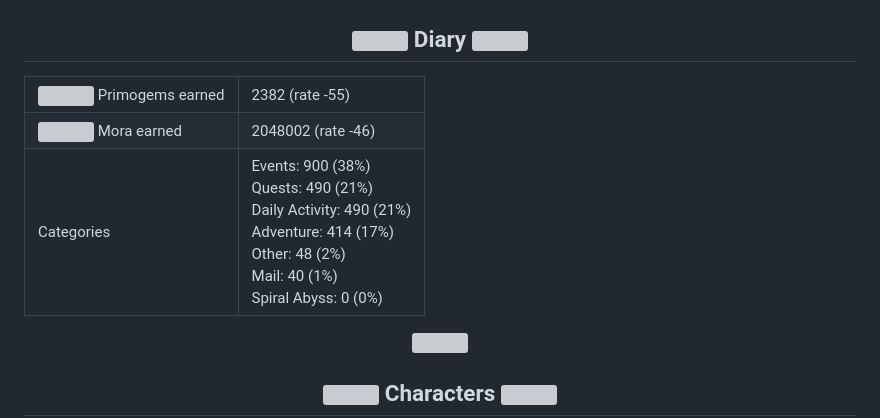
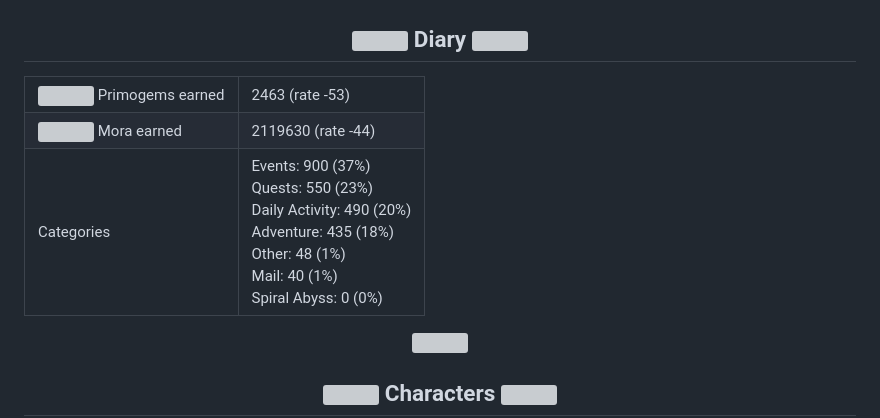
Before and after one commit to Julius-Ulee/King-Genshin-StarRail-Stats, a Markdown page: README.md, the part around one of its changes. Drawn GitHub-style; grey boxes are pictures that could not be loaded.

```diff
--- a/README.md
+++ b/README.md
@@ -431,7 +431,7 @@
       />
       Primogems earned
     </td>
-    <td>2382 (rate -55)</td>
+    <td>2463 (rate -53)</td>
   </tr>
   <tr>
     <td>
@@ -442,13 +442,13 @@
       />
       Mora earned
     </td>
-    <td>2048002 (rate -46)</td>
+    <td>2119630 (rate -44)</td>
   </tr>
   <tr>
     <td>Categories</td>
     <td>
-      Events: 900 (38%)<br />Quests: 490 (21%)<br />Daily Activity: 490 (21%)<br />Adventure:
-      414 (17%)<br />Other: 48 (2%)<br />Mail: 40 (1%)<br />Spiral Abyss: 0
+      Events: 900 (37%)<br />Quests: 550 (23%)<br />Daily Activity: 490 (20%)<br />Adventure:
+      435 (18%)<br />Other: 48 (1%)<br />Mail: 40 (1%)<br />Spiral Abyss: 0
       (0%)<br />
     </td>
   </tr>
```
Also changed, not shown: other parts of README.md (+26 -26 lines).
